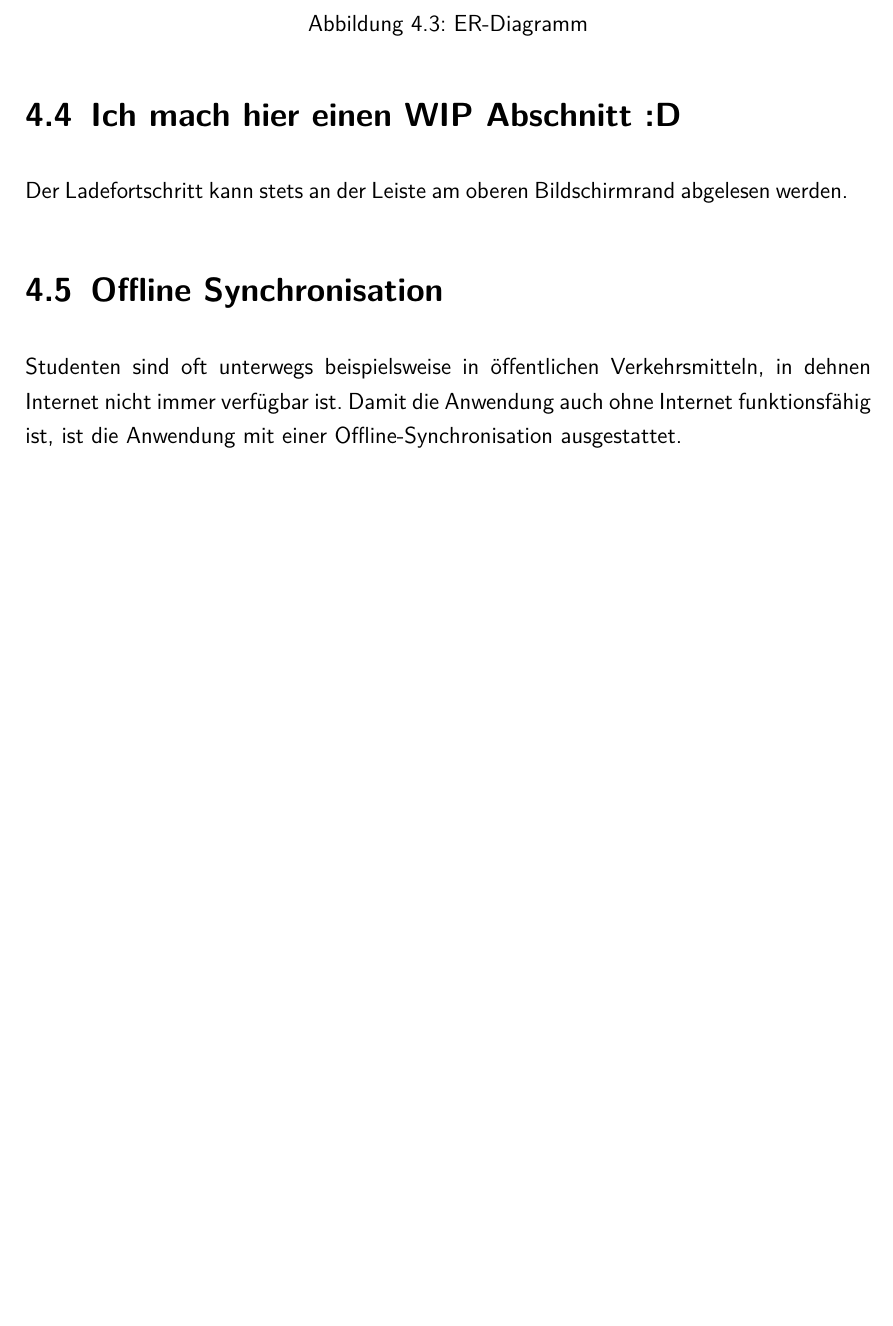
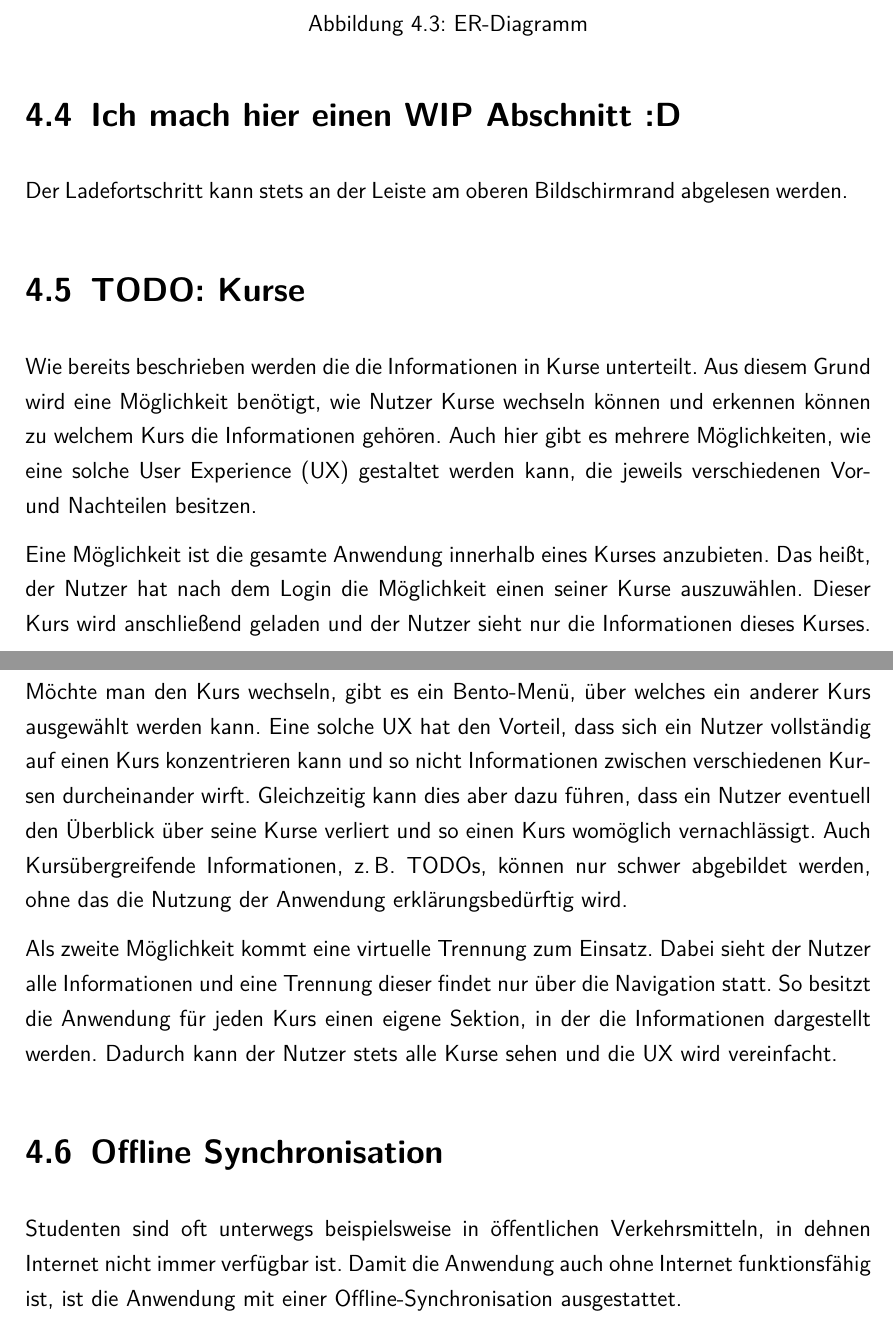
Before and after one commit to DHBWMannheim/learninganalystics, a LaTeX document (docs/master.tex, which reads docs/chapters/konzeption.tex): part of page 25 of 42 before the commit and two parts of pages 25 and 26 of 43 after it, the two joined at a grey line, cut so that both start at the same text, the shorter picture padded with empty space. Compiled offline with pdfLaTeX.

Commit message:
adds some docs

```diff
--- a/docs/chapters/konzeption.tex
+++ b/docs/chapters/konzeption.tex
@@ -235,6 +235,28 @@ Dabei werden Daten nicht wie in einer klassischen relationalen Datenbank (\ac{RD
 
 Der Ladefortschritt kann stets an der Leiste am oberen Bildschirmrand abgelesen werden.
 
+\section{TODO: Kurse}
+Wie bereits beschrieben werden die die Informationen in Kurse unterteilt.
+Aus diesem Grund wird eine Möglichkeit benötigt, wie Nutzer Kurse wechseln können und erkennen können zu welchem Kurs die Informationen gehören.
+Auch hier gibt es mehrere Möglichkeiten, wie eine solche \ac{UX} gestaltet werden kann, die jeweils verschiedenen Vor- und Nachteilen besitzen.
+
+Eine Möglichkeit ist die gesamte Anwendung innerhalb eines Kurses anzubieten.
+Das heißt, der Nutzer hat nach dem Login die Möglichkeit einen seiner Kurse auszuwählen.
+Dieser Kurs wird anschließend geladen und der Nutzer sieht nur die Informationen dieses Kurses.
+Möchte man den Kurs wechseln, gibt es ein Bento-Menü, über welches ein anderer Kurs ausgewählt werden kann.
+Eine solche \ac{UX} hat den Vorteil, dass sich ein Nutzer vollständig auf einen Kurs konzentrieren kann und so nicht Informationen zwischen verschiedenen Kursen durcheinander wirft.
+Gleichzeitig kann dies aber dazu führen, dass ein Nutzer eventuell den Überblick über seine Kurse verliert und so einen Kurs womöglich vernachlässigt.
+Auch Kursübergreifende Informationen, z.\,B. TODOs, können nur schwer abgebildet werden, ohne das die Nutzung der Anwendung erklärungsbedürftig wird.
+
+Als zweite Möglichkeit kommt eine virtuelle Trennung zum Einsatz.
+Dabei sieht der Nutzer alle Informationen und eine Trennung dieser findet nur über die Navigation statt.
+So besitzt die Anwendung für jeden Kurs einen eigene Sektion, in der die Informationen dargestellt werden.
+% TODO: Bilder
+Dadurch kann der Nutzer stets alle Kurse sehen und die \ac{UX} wird vereinfacht.
+% TODO:
+
+
+
 
 % TODO: Offline erwähnen + Anforderungen
 
```
